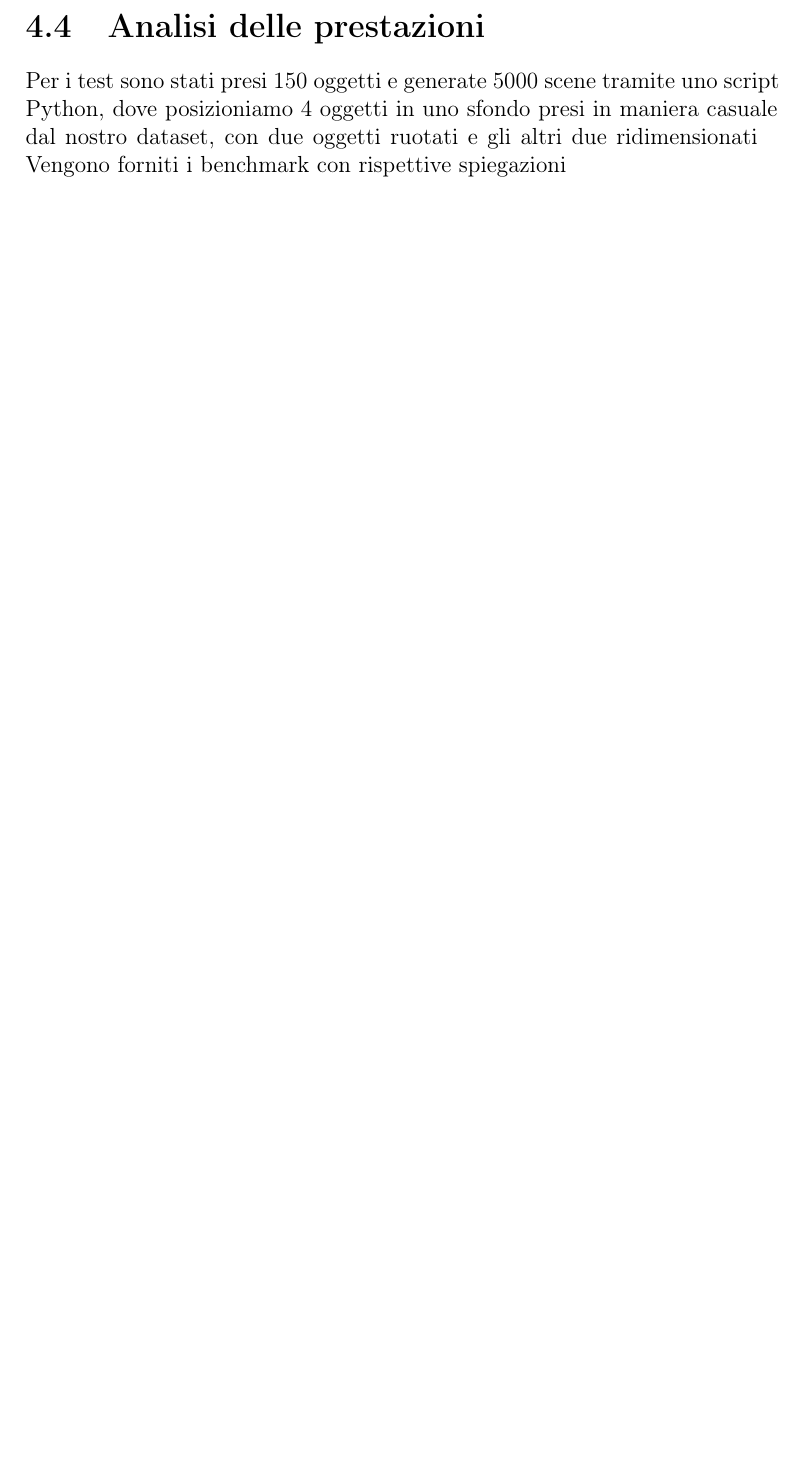
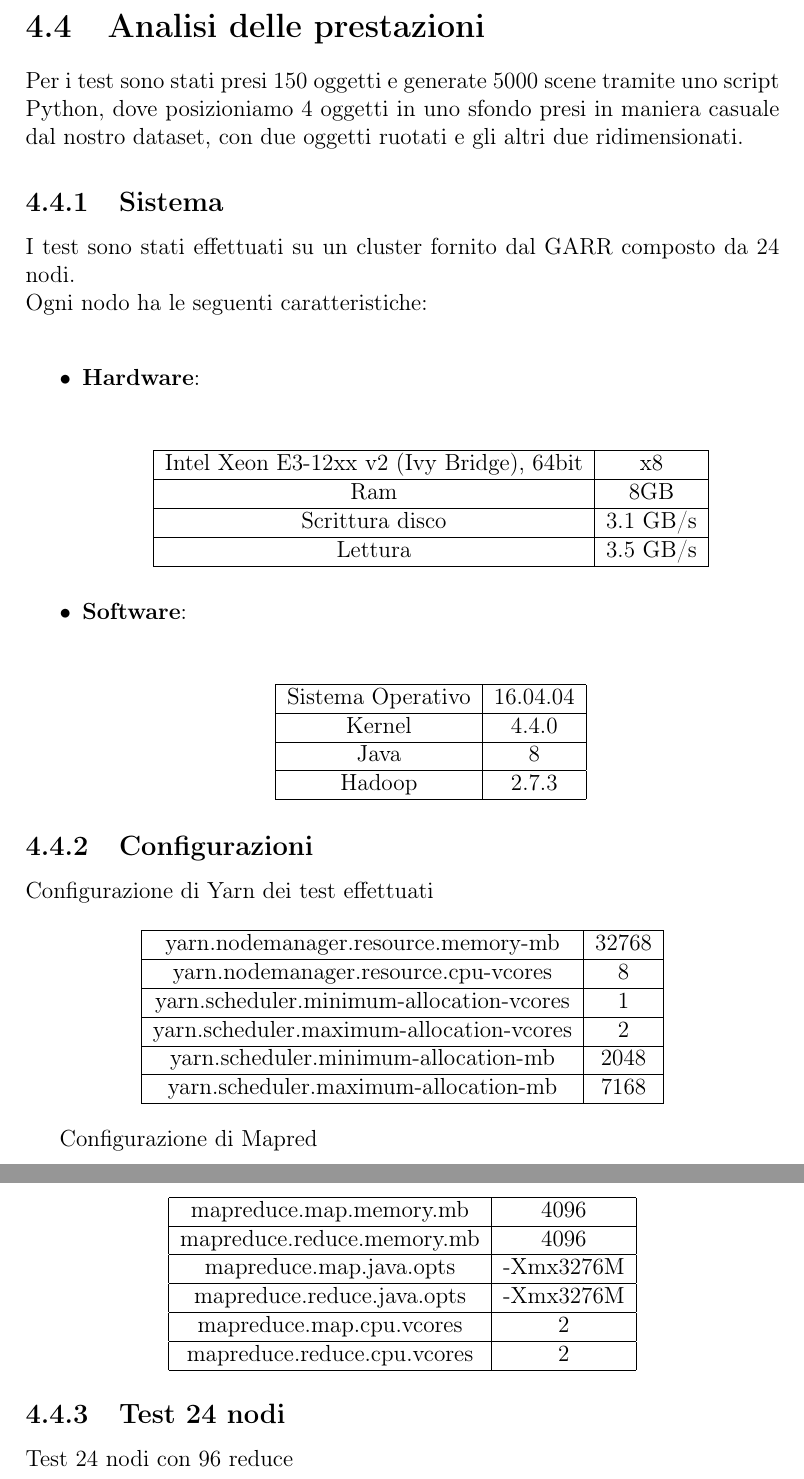
Before and after one commit to angelopassaro/MRSIFT, a LaTeX document (doc/main.tex, which reads doc/chapters/chapter_4.tex): part of page 53 of 55 before the commit and two parts of pages 53 and 54 of 56 after it, the two joined at a grey line, cut so that both start at the same text, the shorter picture padded with empty space. Compiled offline with pdfLaTeX.

Commit message:
added tables

```diff
--- a/doc/chapters/chapter_4.tex
+++ b/doc/chapters/chapter_4.tex
@@ -243,8 +243,87 @@ Per poter leggere le immagini passate dal reduce bisogna convertirle in Mat \emp
 }
 \end{lstlisting}
 \end{itemize}
-
 \section{Analisi delle prestazioni}
 %TODO fare weak scaling e strong scaling
-Per i test sono stati presi 150 oggetti e generate 5000 scene tramite uno script Python, dove posizioniamo 4 oggetti in uno sfondo presi in maniera casuale dal nostro dataset,  con due oggetti ruotati e gli altri due ridimensionati
-Vengono forniti i benchmark con rispettive spiegazioni
+Per i test sono stati presi 150 oggetti e generate 5000 scene tramite uno script Python, dove posizioniamo 4 oggetti in uno sfondo presi in maniera casuale dal nostro dataset,  con due oggetti ruotati e gli altri due ridimensionati.
+\subsection{Sistema}
+I test sono stati effettuati su un cluster fornito dal GARR composto da 24 nodi.\\
+Ogni nodo ha le seguenti caratteristiche:\\
+\begin{itemize}
+\item \textbf{Hardware}:\\
+
+\begin{center}
+\begin{tabular}{ | c | c |}
+\hline
+Intel Xeon E3-12xx v2 (Ivy Bridge), 64bit & x8 \\
+\hline
+Ram & 8GB \\
+\hline
+Scrittura disco & 3.1 GB/s \\
+\hline
+Lettura & 3.5 GB/s \\
+\hline
+\end{tabular}
+\end{center}
+
+\item \textbf{Software}:\\
+
+\begin{center}
+\begin{tabular}{ | c | c |}
+\hline
+Sistema Operativo & 16.04.04 \\
+\hline
+Kernel & 4.4.0 \\
+\hline
+Java & 8 \\
+\hline
+Hadoop & 2.7.3 \\
+\hline
+\end{tabular}
+\end{center}
+\end{itemize}
+
+\subsection{Configurazioni}
+Configurazione di Yarn dei test effettuati
+
+\begin{center}
+\begin{tabular}{ | c | c |}
+\hline
+yarn.nodemanager.resource.memory-mb & 32768 \\
+\hline
+yarn.nodemanager.resource.cpu-vcores & 8 \\
+\hline
+yarn.scheduler.minimum-allocation-vcores & 1 \\
+\hline
+yarn.scheduler.maximum-allocation-vcores & 2 \\
+\hline
+yarn.scheduler.minimum-allocation-mb & 2048 \\
+\hline
+yarn.scheduler.maximum-allocation-mb & 7168 \\
+\hline
+\end{tabular}
+\end{center}
+
+Configurazione di Mapred
+
+\begin{center}
+\begin{tabular}{ | c | c |}
+\hline
+mapreduce.map.memory.mb & 4096 \\
+\hline
+mapreduce.reduce.memory.mb & 4096 \\
+\hline
+mapreduce.map.java.opts & -Xmx3276M \\
+\hline
+mapreduce.reduce.java.opts & -Xmx3276M \\
+\hline
+mapreduce.map.cpu.vcores & 2 \\
+\hline
+mapreduce.reduce.cpu.vcores & 2 \\
+\hline
+\end{tabular}
+\end{center}
+
+\subsection{Test 24 nodi}
+
+Test 24 nodi con 96 reduce
```
